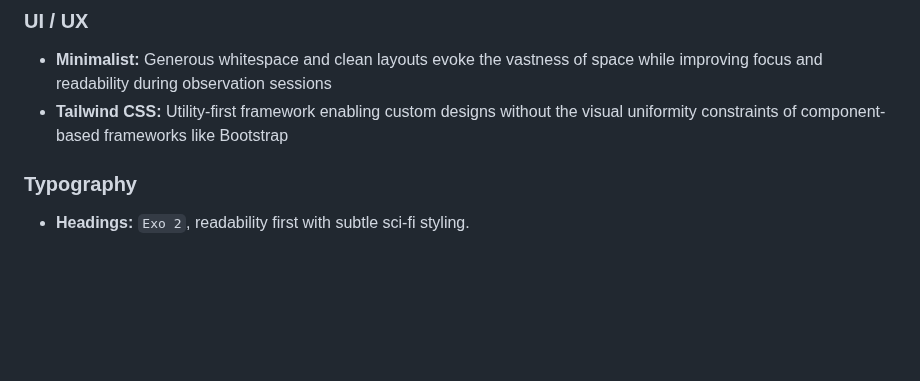
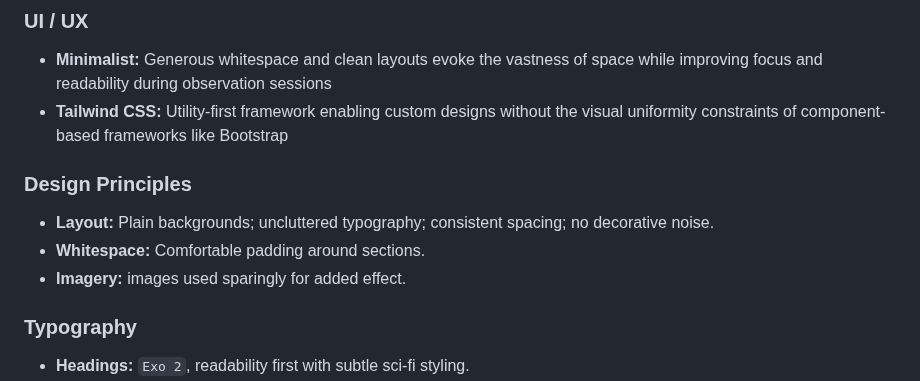
Before and after one commit to curtisnlogan/lodestar-project, a Markdown page: README.md, the part around the change. Drawn GitHub-style; blank space fills up the shorter version.

Commit message:
docs: add content in design principles section to README

```diff
--- a/README.md
+++ b/README.md
@@ -63,6 +63,12 @@ Lodestar uses **Django Allauth** for user authentication:
 
 -   **Minimalist:** Generous whitespace and clean layouts evoke the vastness of space while improving focus and readability during observation sessions
 -   **Tailwind CSS:** Utility-first framework enabling custom designs without the visual uniformity constraints of component-based frameworks like Bootstrap
+
+### Design Principles
+
+-   **Layout:** Plain backgrounds; uncluttered typography; consistent spacing; no decorative noise.
+-   **Whitespace:** Comfortable padding around sections.
+-   **Imagery:** images used sparingly for added effect.
 
 ### Typography
 
```
